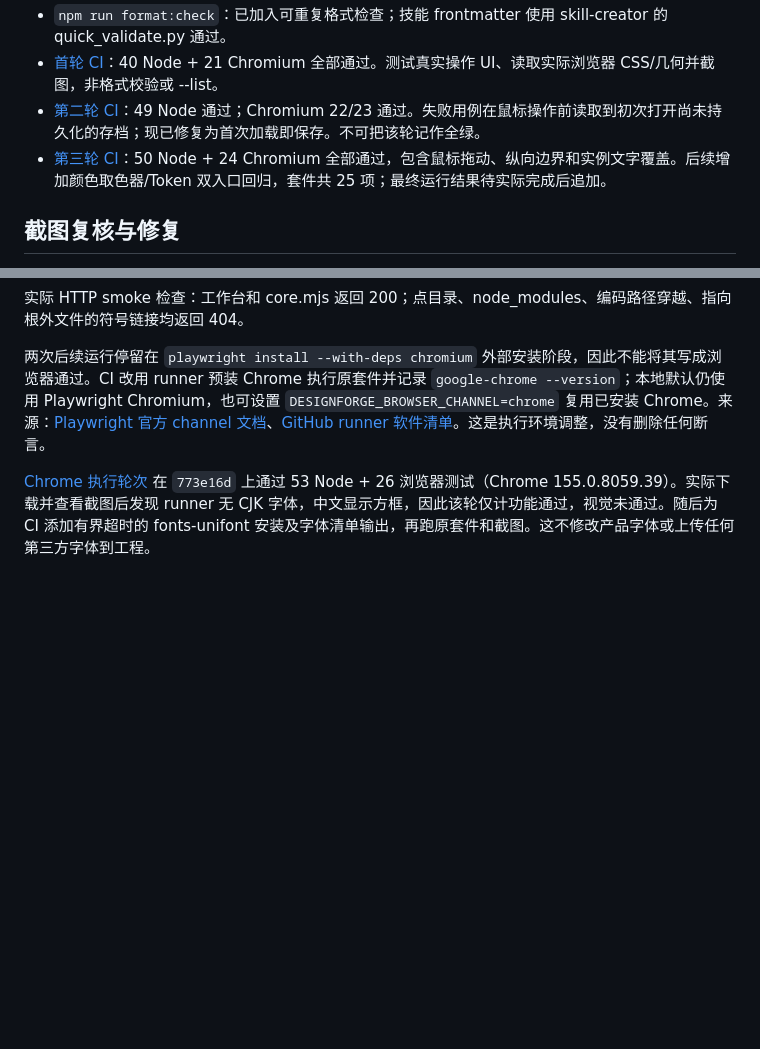
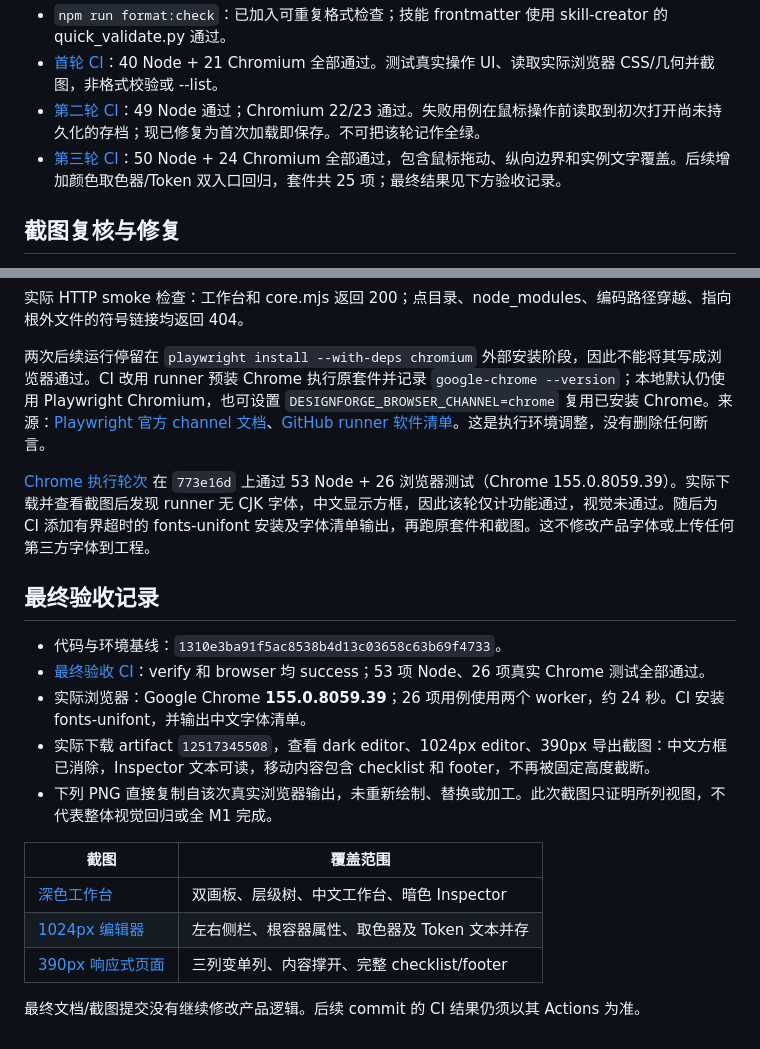
Before and after one commit to ForceMind/DesignForge-Studio, a Markdown page: docs/VALIDATION.md, 2 parts joined by grey strips. GitHub-like rendering; blank space fills up the shorter version.

Commit message:
docs: preserve final browser evidence and M1 acceptance results

```diff
--- a/docs/VALIDATION.md
+++ b/docs/VALIDATION.md
@@ -14,7 +14,7 @@
 - `npm run format:check`：已加入可重复格式检查；技能 frontmatter 使用 skill-creator 的 quick_validate.py 通过。
 - [首轮 CI](https://github.com/ForceMind/DesignForge-Studio/actions/runs/39983513888)：40 Node + 21 Chromium 全部通过。测试真实操作 UI、读取实际浏览器 CSS/几何并截图，非格式校验或 --list。
 - [第二轮 CI](https://github.com/ForceMind/DesignForge-Studio/actions/runs/39984734670)：49 Node 通过；Chromium 22/23 通过。失败用例在鼠标操作前读取到初次打开尚未持久化的存档；现已修复为首次加载即保存。不可把该轮记作全绿。
-- [第三轮 CI](https://github.com/ForceMind/DesignForge-Studio/actions/runs/39986223929)：50 Node + 24 Chromium 全部通过，包含鼠标拖动、纵向边界和实例文字覆盖。后续增加颜色取色器/Token 双入口回归，套件共 25 项；最终运行结果待实际完成后追加。
+- [第三轮 CI](https://github.com/ForceMind/DesignForge-Studio/actions/runs/39986223929)：50 Node + 24 Chromium 全部通过，包含鼠标拖动、纵向边界和实例文字覆盖。后续增加颜色取色器/Token 双入口回归，套件共 25 项；最终结果见下方验收记录。
 
 ## 截图复核与修复
 
@@ -38,3 +38,20 @@
 
 
 [Chrome 执行轮次](https://github.com/ForceMind/DesignForge-Studio/actions/runs/39988049824) 在 `773e16d` 上通过 53 Node + 26 浏览器测试（Chrome 155.0.8059.39）。实际下载并查看截图后发现 runner 无 CJK 字体，中文显示方框，因此该轮仅计功能通过，视觉未通过。随后为 CI 添加有界超时的 fonts-unifont 安装及字体清单输出，再跑原套件和截图。这不修改产品字体或上传任何第三方字体到工程。
+
+
+## 最终验收记录
+
+- 代码与环境基线：`1310e3ba91f5ac8538b4d13c03658c63b69f4733`。
+- [最终验收 CI](https://github.com/ForceMind/DesignForge-Studio/actions/runs/39988482554)：verify 和 browser 均 success；53 项 Node、26 项真实 Chrome 测试全部通过。
+- 实际浏览器：Google Chrome **155.0.8059.39**；26 项用例使用两个 worker，约 24 秒。CI 安装 fonts-unifont，并输出中文字体清单。
+- 实际下载 artifact `12517345508`，查看 dark editor、1024px editor、390px 导出截图：中文方框已消除，Inspector 文本可读，移动内容包含 checklist 和 footer，不再被固定高度截断。
+- 下列 PNG 直接复制自该次真实浏览器输出，未重新绘制、替换或加工。此次截图只证明所列视图，不代表整体视觉回归或全 M1 完成。
+
+| 截图 | 覆盖范围 |
+|---|---|
+| [深色工作台](screenshots/editor-dark.png) | 双画板、层级树、中文工作台、暗色 Inspector |
+| [1024px 编辑器](screenshots/editor-1024.png) | 左右侧栏、根容器属性、取色器及 Token 文本并存 |
+| [390px 响应式页面](screenshots/studio-mobile.png) | 三列变单列、内容撑开、完整 checklist/footer |
+
+最终文档/截图提交没有继续修改产品逻辑。后续 commit 的 CI 结果仍须以其 Actions 为准。
```
Also changed, not shown: README.md (+6 -0 lines), docs/WORK_HANDOFF.md (+1 -1 lines), docs/screenshots/editor-1024.png (added), docs/screenshots/editor-dark.png (added), docs/screenshots/studio-mobile.png (added).
